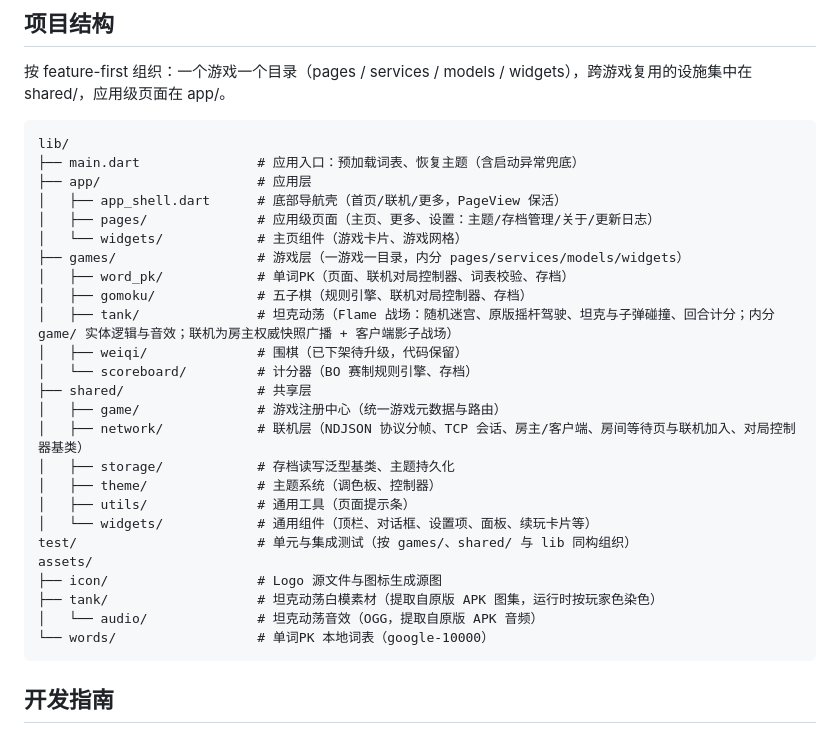
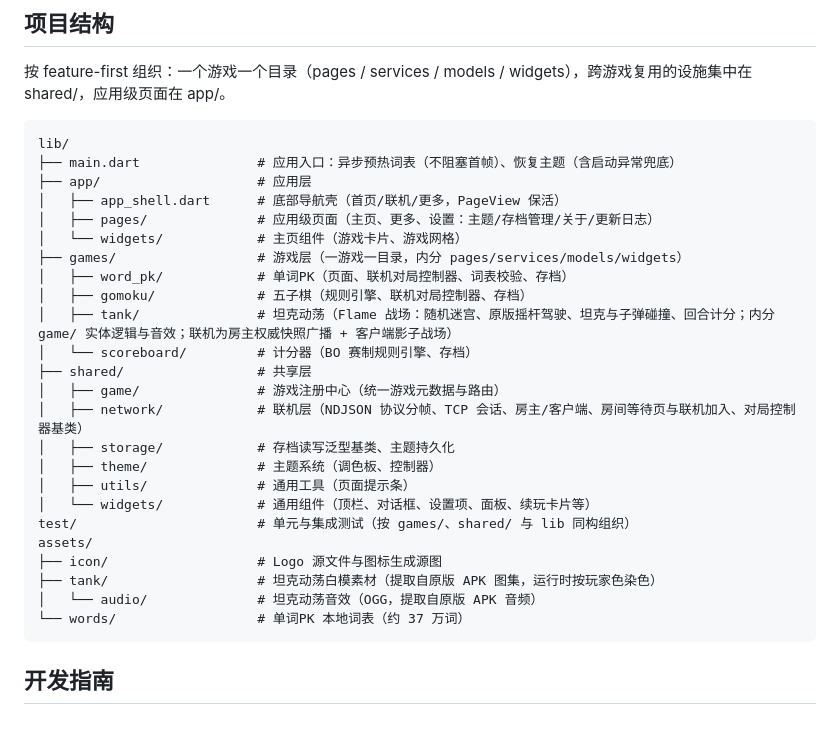
Before and after one commit to merrick-shen/horyx, a Markdown page: README.md, the part around the change. Rendered like a GitHub page.

Commit message:
docs: 同步 README 过时描述（词表扩容与启动策略、移除围棋目录）

````diff
--- a/README.md
+++ b/README.md
@@ -18,7 +18,7 @@
 
 ```
 lib/
-├── main.dart               # 应用入口：预加载词表、恢复主题（含启动异常兜底）
+├── main.dart               # 应用入口：异步预热词表（不阻塞首帧）、恢复主题（含启动异常兜底）
 ├── app/                    # 应用层
 │   ├── app_shell.dart      # 底部导航壳（首页/联机/更多，PageView 保活）
 │   ├── pages/              # 应用级页面（主页、更多、设置：主题/存档管理/关于/更新日志）
@@ -27,7 +27,6 @@ lib/
 │   ├── word_pk/            # 单词PK（页面、联机对局控制器、词表校验、存档）
 │   ├── gomoku/             # 五子棋（规则引擎、联机对局控制器、存档）
 │   ├── tank/               # 坦克动荡（Flame 战场：随机迷宫、原版摇杆驾驶、坦克与子弹碰撞、回合计分；内分 game/ 实体逻辑与音效；联机为房主权威快照广播 + 客户端影子战场）
-│   ├── weiqi/              # 围棋（已下架待升级，代码保留）
 │   └── scoreboard/         # 计分器（BO 赛制规则引擎、存档）
 ├── shared/                 # 共享层
 │   ├── game/               # 游戏注册中心（统一游戏元数据与路由）
@@ -41,7 +40,7 @@ assets/
 ├── icon/                   # Logo 源文件与图标生成源图
 ├── tank/                   # 坦克动荡白模素材（提取自原版 APK 图集，运行时按玩家色染色）
 │   └── audio/              # 坦克动荡音效（OGG，提取自原版 APK 音频）
-└── words/                  # 单词PK 本地词表（google-10000）
+└── words/                  # 单词PK 本地词表（约 37 万词）
 ```
 
 ## 开发指南
````
